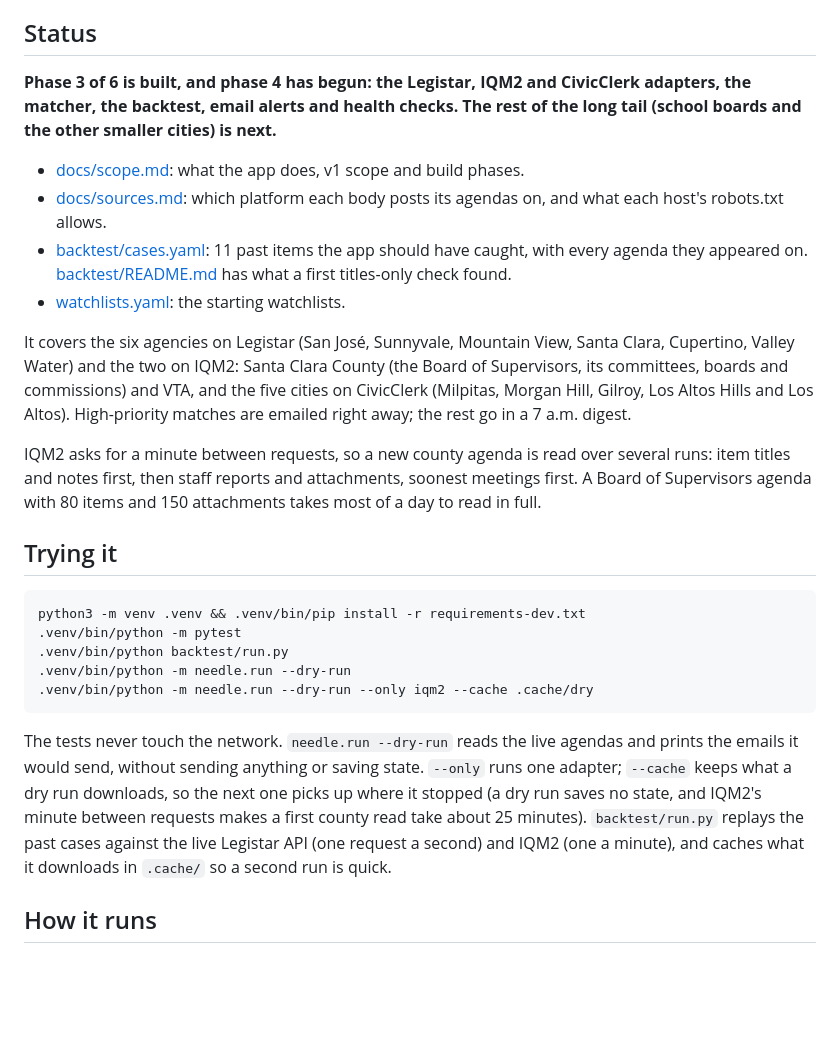
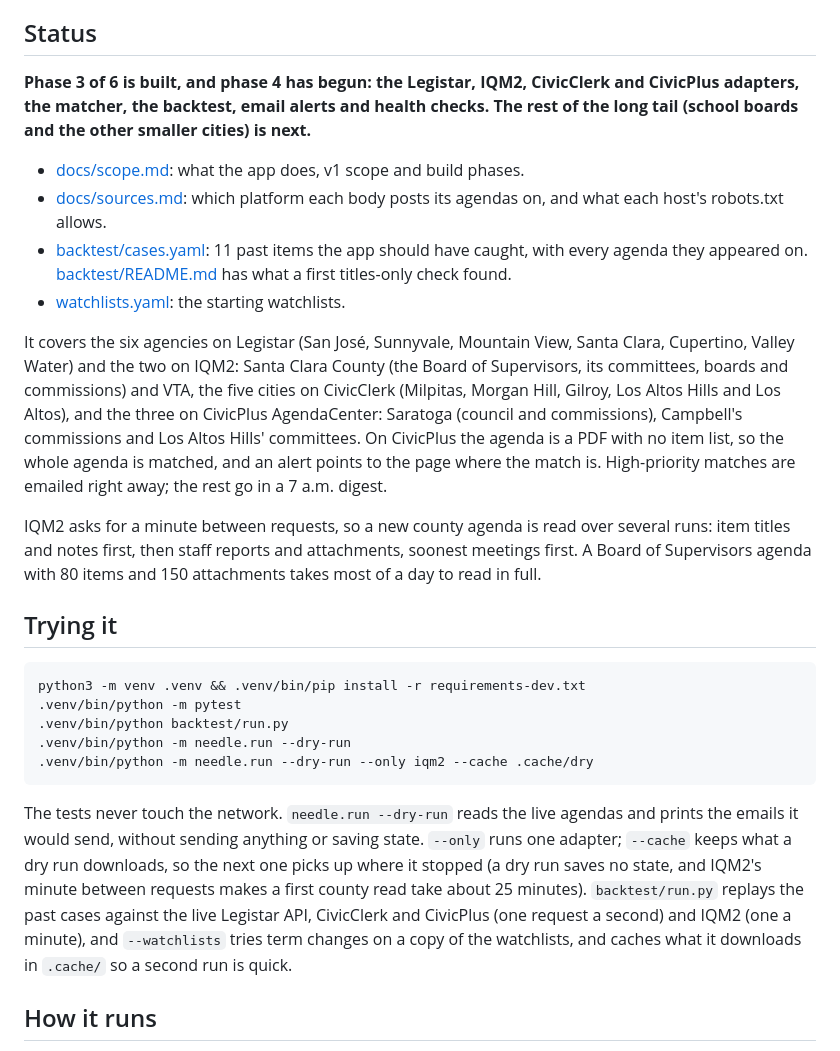
Before and after one commit to drewsiegler/haystack-needle, a Markdown page: README.md, the part around the change. GitHub-like rendering; blank space fills up the shorter version.

````diff
--- a/README.md
+++ b/README.md
@@ -6,14 +6,14 @@ It's built for catching an item at its first public appearance, often a committe
 
 ## Status
 
-**Phase 3 of 6 is built, and phase 4 has begun: the Legistar, IQM2 and CivicClerk adapters, the matcher, the backtest, email alerts and health checks. The rest of the long tail (school boards and the other smaller cities) is next.**
+**Phase 3 of 6 is built, and phase 4 has begun: the Legistar, IQM2, CivicClerk and CivicPlus adapters, the matcher, the backtest, email alerts and health checks. The rest of the long tail (school boards and the other smaller cities) is next.**
 
 - [docs/scope.md](docs/scope.md): what the app does, v1 scope and build phases.
 - [docs/sources.md](docs/sources.md): which platform each body posts its agendas on, and what each host's robots.txt allows.
 - [backtest/cases.yaml](backtest/cases.yaml): 11 past items the app should have caught, with every agenda they appeared on. [backtest/README.md](backtest/README.md) has what a first titles-only check found.
 - [watchlists.yaml](watchlists.yaml): the starting watchlists.
 
-It covers the six agencies on Legistar (San José, Sunnyvale, Mountain View, Santa Clara, Cupertino, Valley Water) and the two on IQM2: Santa Clara County (the Board of Supervisors, its committees, boards and commissions) and VTA, and the five cities on CivicClerk (Milpitas, Morgan Hill, Gilroy, Los Altos Hills and Los Altos). High-priority matches are emailed right away; the rest go in a 7 a.m. digest.
+It covers the six agencies on Legistar (San José, Sunnyvale, Mountain View, Santa Clara, Cupertino, Valley Water) and the two on IQM2: Santa Clara County (the Board of Supervisors, its committees, boards and commissions) and VTA, the five cities on CivicClerk (Milpitas, Morgan Hill, Gilroy, Los Altos Hills and Los Altos), and the three on CivicPlus AgendaCenter: Saratoga (council and commissions), Campbell's commissions and Los Altos Hills' committees. On CivicPlus the agenda is a PDF with no item list, so the whole agenda is matched, and an alert points to the page where the match is. High-priority matches are emailed right away; the rest go in a 7 a.m. digest.
 
 IQM2 asks for a minute between requests, so a new county agenda is read over several runs: item titles and notes first, then staff reports and attachments, soonest meetings first. A Board of Supervisors agenda with 80 items and 150 attachments takes most of a day to read in full.
 
@@ -27,7 +27,7 @@ python3 -m venv .venv && .venv/bin/pip install -r requirements-dev.txt
 .venv/bin/python -m needle.run --dry-run --only iqm2 --cache .cache/dry
 ```
 
-The tests never touch the network. `needle.run --dry-run` reads the live agendas and prints the emails it would send, without sending anything or saving state. `--only` runs one adapter; `--cache` keeps what a dry run downloads, so the next one picks up where it stopped (a dry run saves no state, and IQM2's minute between requests makes a first county read take about 25 minutes). `backtest/run.py` replays the past cases against the live Legistar API (one request a second) and IQM2 (one a minute), and caches what it downloads in `.cache/` so a second run is quick.
+The tests never touch the network. `needle.run --dry-run` reads the live agendas and prints the emails it would send, without sending anything or saving state. `--only` runs one adapter; `--cache` keeps what a dry run downloads, so the next one picks up where it stopped (a dry run saves no state, and IQM2's minute between requests makes a first county read take about 25 minutes). `backtest/run.py` replays the past cases against the live Legistar API, CivicClerk and CivicPlus (one request a second) and IQM2 (one a minute), and `--watchlists` tries term changes on a copy of the watchlists, and caches what it downloads in `.cache/` so a second run is quick.
 
 ## How it runs
 
````
Also changed, not shown: AGENTS.md (+2 -2 lines), docs/sources.md (+16 -11 lines).
